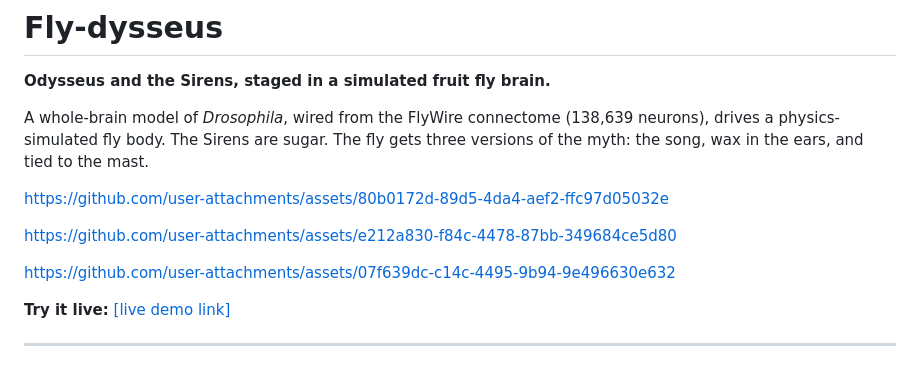
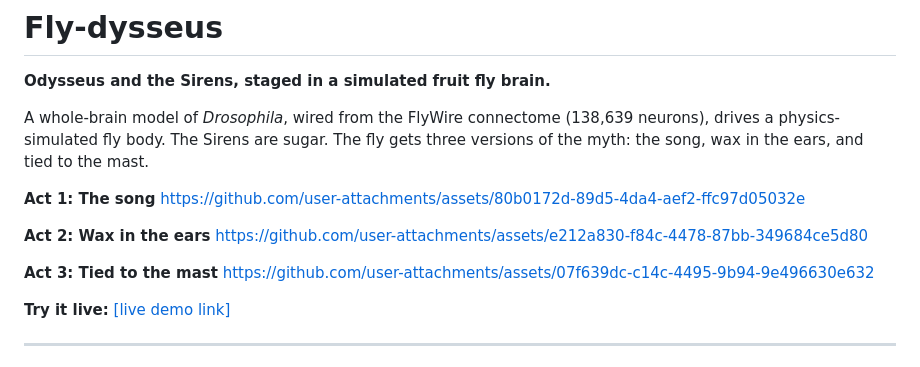
Before and after one commit to saad-aamir/fly-dysseus, a Markdown page: README.md, the part around the change. GitHub-like rendering.

Commit message:
Enhance README with links to acts
Added links for each act of the Odysseus simulation.

```diff
--- a/README.md
+++ b/README.md
@@ -5,10 +5,13 @@
 
 A whole-brain model of *Drosophila*, wired from the FlyWire connectome (138,639 neurons), drives a physics-simulated fly body. The Sirens are sugar. The fly gets three versions of the myth: the song, wax in the ears, and tied to the mast.
 
+**Act 1: The song**
 https://github.com/user-attachments/assets/80b0172d-89d5-4da4-aef2-ffc97d05032e
 
+**Act 2: Wax in the ears**
 https://github.com/user-attachments/assets/e212a830-f84c-4478-87bb-349684ce5d80
 
+**Act 3: Tied to the mast**
 https://github.com/user-attachments/assets/07f639dc-c14c-4495-9b94-9e496630e632
 
 **Try it live:** [[live demo link]](https://saad-aamir.github.io/fly-dysseus/)
```
